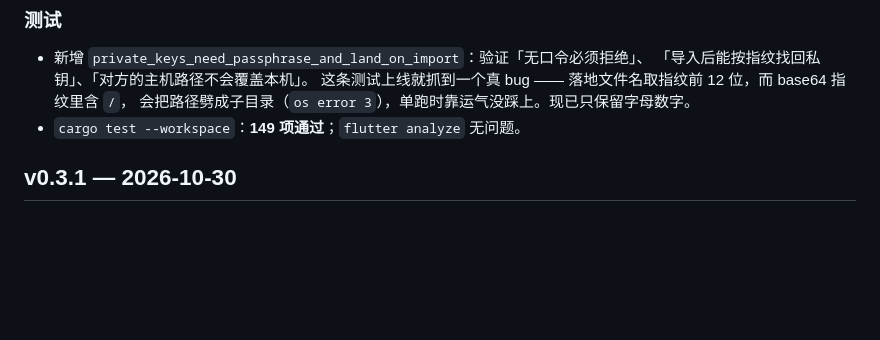
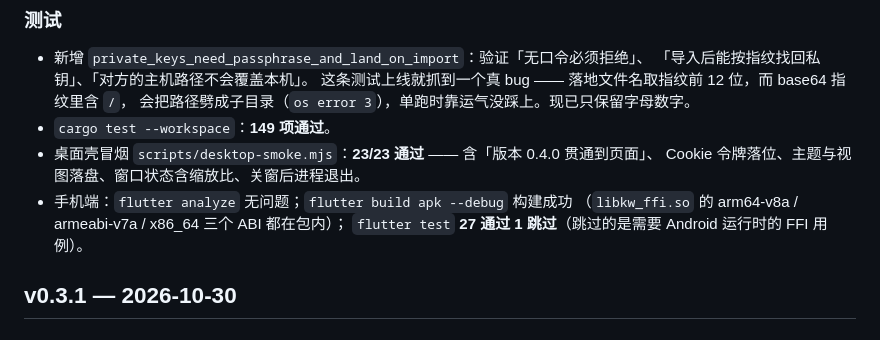
Before and after one commit to Evanfeng709/ssh-keywarden, a Markdown page: CHANGELOG.md, the part around the change. Drawn GitHub-style; blank space fills up the shorter version.

Commit message:
补记 v0.4.0 的三端验证结果
- 桌面壳冒烟 23/23：版本贯通、Cookie 令牌、主题与视图落盘、窗口状态含缩放比
- 手机端 flutter test 27 通过 1 跳过；apk 构建成功，三个 ABI 的 libkw_ffi.so 齐全
- 注：flutter test 必须清掉 http_proxy 才能跑（代理会破坏 flutter_tester 的 WebSocket 握手）

```diff
--- a/CHANGELOG.md
+++ b/CHANGELOG.md
@@ -32,7 +32,12 @@
   「导入后能按指纹找回私钥」、「对方的主机路径不会覆盖本机」。
   这条测试上线就抓到一个真 bug —— 落地文件名取指纹前 12 位，而 base64 指纹里含 `/`，
   会把路径劈成子目录（`os error 3`），单跑时靠运气没踩上。现已只保留字母数字。
-- `cargo test --workspace`：**149 项通过**；`flutter analyze` 无问题。
+- `cargo test --workspace`：**149 项通过**。
+- 桌面壳冒烟 `scripts/desktop-smoke.mjs`：**23/23 通过** —— 含「版本 0.4.0 贯通到页面」、
+  Cookie 令牌落位、主题与视图落盘、窗口状态含缩放比、关窗后进程退出。
+- 手机端：`flutter analyze` 无问题；`flutter build apk --debug` 构建成功
+  （`libkw_ffi.so` 的 arm64-v8a / armeabi-v7a / x86_64 三个 ABI 都在包内）；
+  `flutter test` **27 通过 1 跳过**（跳过的是需要 Android 运行时的 FFI 用例）。
 
 ## v0.3.1 — 2026-10-30
 
```
